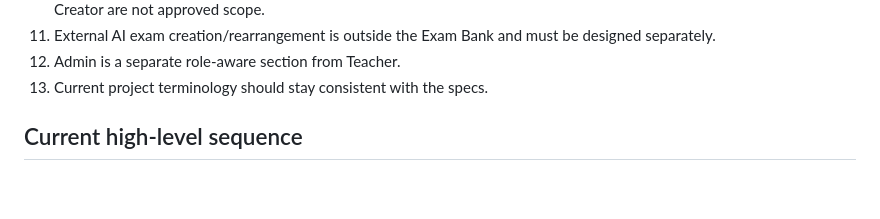
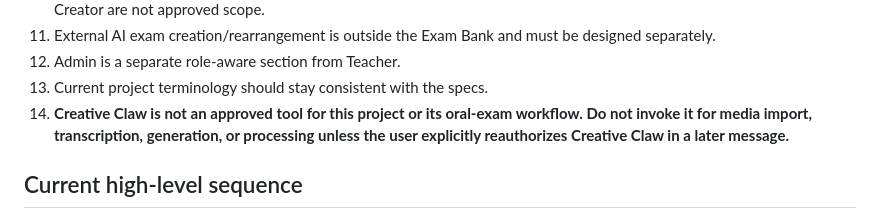
Before and after one commit to Youteach-org/YouTeach, a Markdown page: docs/superpowers/README.md, the part around the change. Drawn GitHub-style; blank space fills up the shorter version.

Commit message:
docs: prohibit Creative Claw unless explicitly reauthorized

```diff
--- a/docs/superpowers/README.md
+++ b/docs/superpowers/README.md
@@ -97,6 +97,7 @@ Do not replace this standard pattern with separate `Select all` / `Deselect all`
 11. External AI exam creation/rearrangement is outside the Exam Bank and must be designed separately.
 12. Admin is a separate role-aware section from Teacher.
 13. Current project terminology should stay consistent with the specs.
+14. **Creative Claw is not an approved tool for this project or its oral-exam workflow. Do not invoke it for media import, transcription, generation, or processing unless the user explicitly reauthorizes Creative Claw in a later message.**
 
 ## Current high-level sequence
 
```
